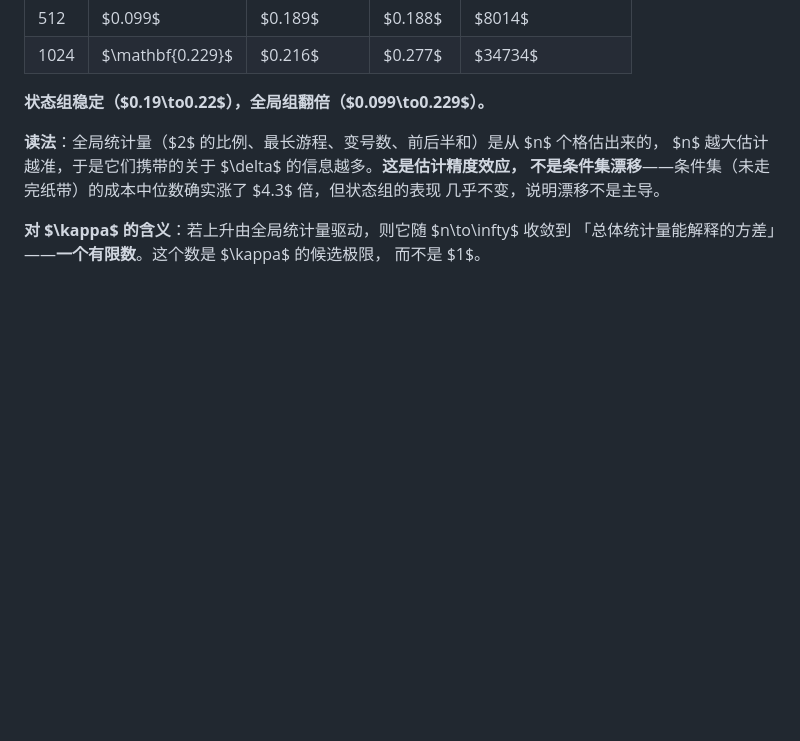
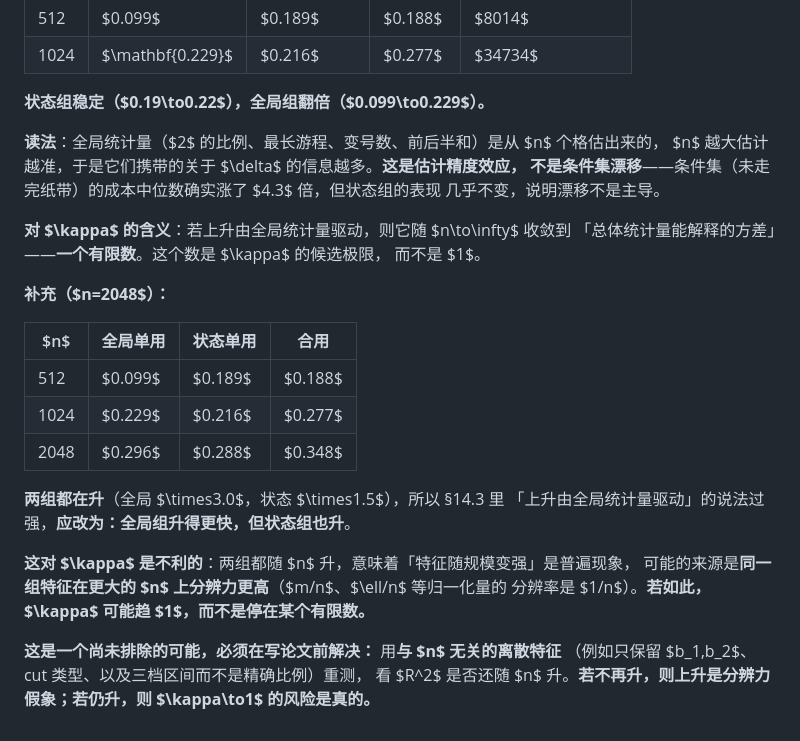
Before and after one commit to peuaza/triangular-window-walk, a Markdown page: KAPPA_MEASURED.md, the part around the change. Drawn GitHub-style; blank space fills up the shorter version.

Commit message:
kappa split at n=2048: both feature groups rise; resolution confound flagged

```diff
--- a/KAPPA_MEASURED.md
+++ b/KAPPA_MEASURED.md
@@ -345,3 +345,22 @@ $n$ 越大估计越准，于是它们携带的关于 $\delta$ 的信息越多。
 **对 $\kappa$ 的含义**：若上升由全局统计量驱动，则它随 $n\to\infty$ 收敛到
 「总体统计量能解释的方差」——**一个有限数**。这个数是 $\kappa$ 的候选极限，
 而不是 $1$。
+
+**补充（$n=2048$）：**
+
+| $n$ | 全局单用 | 状态单用 | 合用 |
+|---|---|---|---|
+| 512 | $0.099$ | $0.189$ | $0.188$ |
+| 1024 | $0.229$ | $0.216$ | $0.277$ |
+| 2048 | $0.296$ | $0.288$ | $0.348$ |
+
+**两组都在升**（全局 $\times3.0$，状态 $\times1.5$），所以 §14.3 里
+「上升由全局统计量驱动」的说法过强，**应改为：全局组升得更快，但状态组也升**。
+
+**这对 $\kappa$ 是不利的**：两组都随 $n$ 升，意味着「特征随规模变强」是普遍现象，
+可能的来源是**同一组特征在更大的 $n$ 上分辨力更高**（$m/n$、$\ell/n$ 等归一化量的
+分辨率是 $1/n$）。**若如此，$\kappa$ 可能趋 $1$，而不是停在某个有限数。**
+
+**这是一个尚未排除的可能，必须在写论文前解决：** 用**与 $n$ 无关的离散特征**
+（例如只保留 $b_1,b_2$、cut 类型、以及三档区间而不是精确比例）重测，
+看 $R^2$ 是否还随 $n$ 升。**若不再升，则上升是分辨力假象；若仍升，则 $\kappa\to1$ 的风险是真的。**
```
